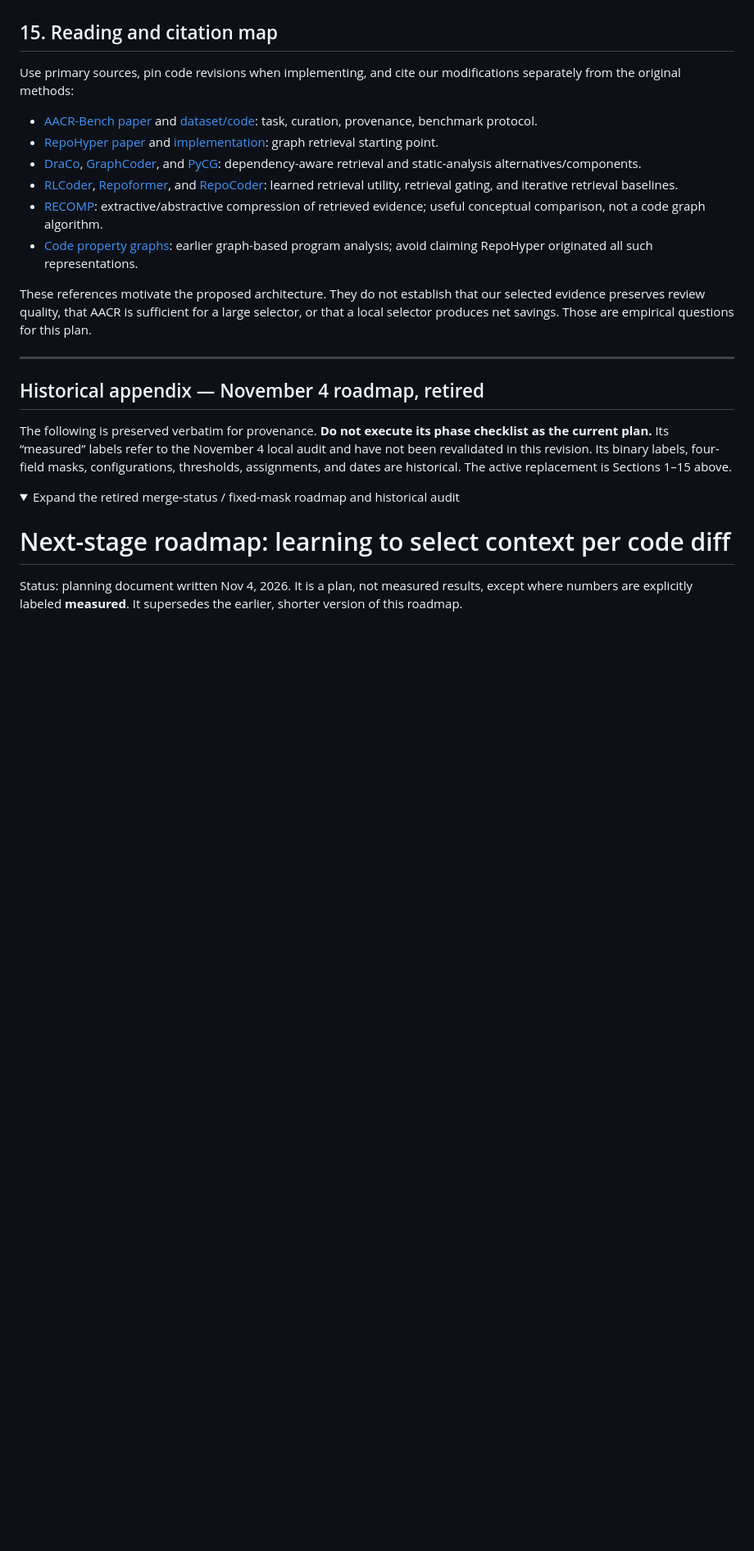
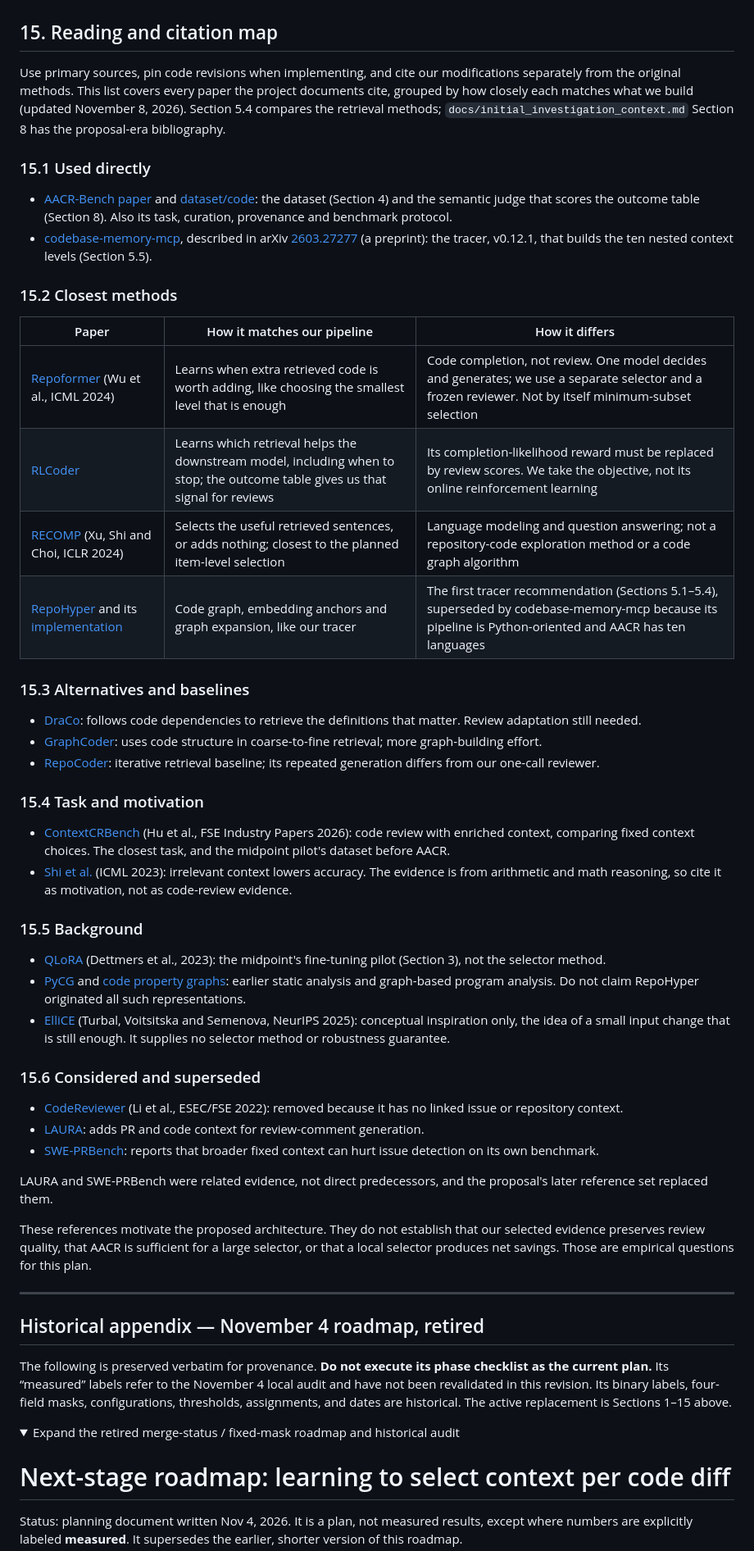
Before and after one commit to michaelsliu3/CS536_Project, a Markdown page: docs/context_selector_roadmap.md, the part around the change. Shown at 82% size. GitHub-like rendering; folded sections open; blank space fills up the shorter version.

```diff
--- a/docs/context_selector_roadmap.md
+++ b/docs/context_selector_roadmap.md
@@ -1373,14 +1373,46 @@ No open item should silently become an asserted fact in a later paper. Distingui
 
 ## 15. Reading and citation map
 
-Use primary sources, pin code revisions when implementing, and cite our modifications separately from the original methods:
-
-- [AACR-Bench paper](https://arxiv.org/html/2601.19494v3) and [dataset/code](https://github.com/alibaba/aacr-bench): task, curation, provenance, benchmark protocol.
-- [RepoHyper paper](https://arxiv.org/html/2403.06095v3) and [implementation](https://github.com/FSoft-AI4Code/RepoHyper): graph retrieval starting point.
-- [DraCo](https://arxiv.org/abs/2405.19782), [GraphCoder](https://arxiv.org/abs/2406.07003), and [PyCG](https://arxiv.org/abs/2103.00587): dependency-aware retrieval and static-analysis alternatives/components.
-- [RLCoder](https://arxiv.org/abs/2407.19487), [Repoformer](https://proceedings.mlr.press/v235/wu24a.html), and [RepoCoder](https://arxiv.org/abs/2303.12570): learned retrieval utility, retrieval gating, and iterative retrieval baselines.
-- [RECOMP](https://arxiv.org/abs/2310.04408): extractive/abstractive compression of retrieved evidence; useful conceptual comparison, not a code graph algorithm.
-- [Code property graphs](https://conferences.computer.org/sp/pdfs/sp/2014/4686a590.pdf): earlier graph-based program analysis; avoid claiming RepoHyper originated all such representations.
+Use primary sources, pin code revisions when implementing, and cite our modifications separately from the original methods. This list covers every paper the project documents cite, grouped by how closely each matches what we build (updated November 8, 2026). Section 5.4 compares the retrieval methods; `docs/initial_investigation_context.md` Section 8 has the proposal-era bibliography.
+
+### 15.1 Used directly
+
+- [AACR-Bench paper](https://arxiv.org/html/2601.19494v3) and [dataset/code](https://github.com/alibaba/aacr-bench): the dataset (Section 4) and the semantic judge that scores the outcome table (Section 8). Also its task, curation, provenance and benchmark protocol.
+- [codebase-memory-mcp](https://github.com/DeusData/codebase-memory-mcp), described in arXiv [2603.27277](https://arxiv.org/abs/2603.27277) (a preprint): the tracer, v0.12.1, that builds the ten nested context levels (Section 5.5).
+
+### 15.2 Closest methods
+
+| Paper | How it matches our pipeline | How it differs |
+|---|---|---|
+| [Repoformer](https://proceedings.mlr.press/v235/wu24a.html) (Wu et al., ICML 2024) | Learns when extra retrieved code is worth adding, like choosing the smallest level that is enough | Code completion, not review. One model decides and generates; we use a separate selector and a frozen reviewer. Not by itself minimum-subset selection |
+| [RLCoder](https://arxiv.org/abs/2407.19487) | Learns which retrieval helps the downstream model, including when to stop; the outcome table gives us that signal for reviews | Its completion-likelihood reward must be replaced by review scores. We take the objective, not its online reinforcement learning |
+| [RECOMP](https://arxiv.org/abs/2310.04408) (Xu, Shi and Choi, ICLR 2024) | Selects the useful retrieved sentences, or adds nothing; closest to the planned item-level selection | Language modeling and question answering; not a repository-code exploration method or a code graph algorithm |
+| [RepoHyper](https://arxiv.org/html/2403.06095v3) and its [implementation](https://github.com/FSoft-AI4Code/RepoHyper) | Code graph, embedding anchors and graph expansion, like our tracer | The first tracer recommendation (Sections 5.1–5.4), superseded by codebase-memory-mcp because its pipeline is Python-oriented and AACR has ten languages |
+
+### 15.3 Alternatives and baselines
+
+- [DraCo](https://arxiv.org/abs/2405.19782): follows code dependencies to retrieve the definitions that matter. Review adaptation still needed.
+- [GraphCoder](https://arxiv.org/abs/2406.07003): uses code structure in coarse-to-fine retrieval; more graph-building effort.
+- [RepoCoder](https://arxiv.org/abs/2303.12570): iterative retrieval baseline; its repeated generation differs from our one-call reviewer.
+
+### 15.4 Task and motivation
+
+- [ContextCRBench](https://arxiv.org/abs/2511.07017) (Hu et al., FSE Industry Papers 2026): code review with enriched context, comparing fixed context choices. The closest task, and the midpoint pilot's dataset before AACR.
+- [Shi et al.](https://proceedings.mlr.press/v202/shi23a) (ICML 2023): irrelevant context lowers accuracy. The evidence is from arithmetic and math reasoning, so cite it as motivation, not as code-review evidence.
+
+### 15.5 Background
+
+- [QLoRA](https://arxiv.org/abs/2305.14314) (Dettmers et al., 2023): the midpoint's fine-tuning pilot (Section 3), not the selector method.
+- [PyCG](https://arxiv.org/abs/2103.00587) and [code property graphs](https://conferences.computer.org/sp/pdfs/sp/2014/4686a590.pdf): earlier static analysis and graph-based program analysis. Do not claim RepoHyper originated all such representations.
+- [ElliCE](https://papers.nips.cc/paper_files/paper/2025/hash/b34efa1182a3f96b2bc4cd844238ee31-Abstract-Conference.html) (Turbal, Voitsitska and Semenova, NeurIPS 2025): conceptual inspiration only, the idea of a small input change that is still enough. It supplies no selector method or robustness guarantee.
+
+### 15.6 Considered and superseded
+
+- [CodeReviewer](https://arxiv.org/abs/2203.09095) (Li et al., ESEC/FSE 2022): removed because it has no linked issue or repository context.
+- [LAURA](https://arxiv.org/abs/2512.01356): adds PR and code context for review-comment generation.
+- [SWE-PRBench](https://arxiv.org/abs/2603.26130): reports that broader fixed context can hurt issue detection on its own benchmark.
+
+LAURA and SWE-PRBench were related evidence, not direct predecessors, and the proposal's later reference set replaced them.
 
 These references motivate the proposed architecture. They do not establish that our selected evidence preserves review quality, that AACR is sufficient for a large selector, or that a local selector produces net savings. Those are empirical questions for this plan.
 
```
Also changed, not shown: README.md (+54 -0 lines).
